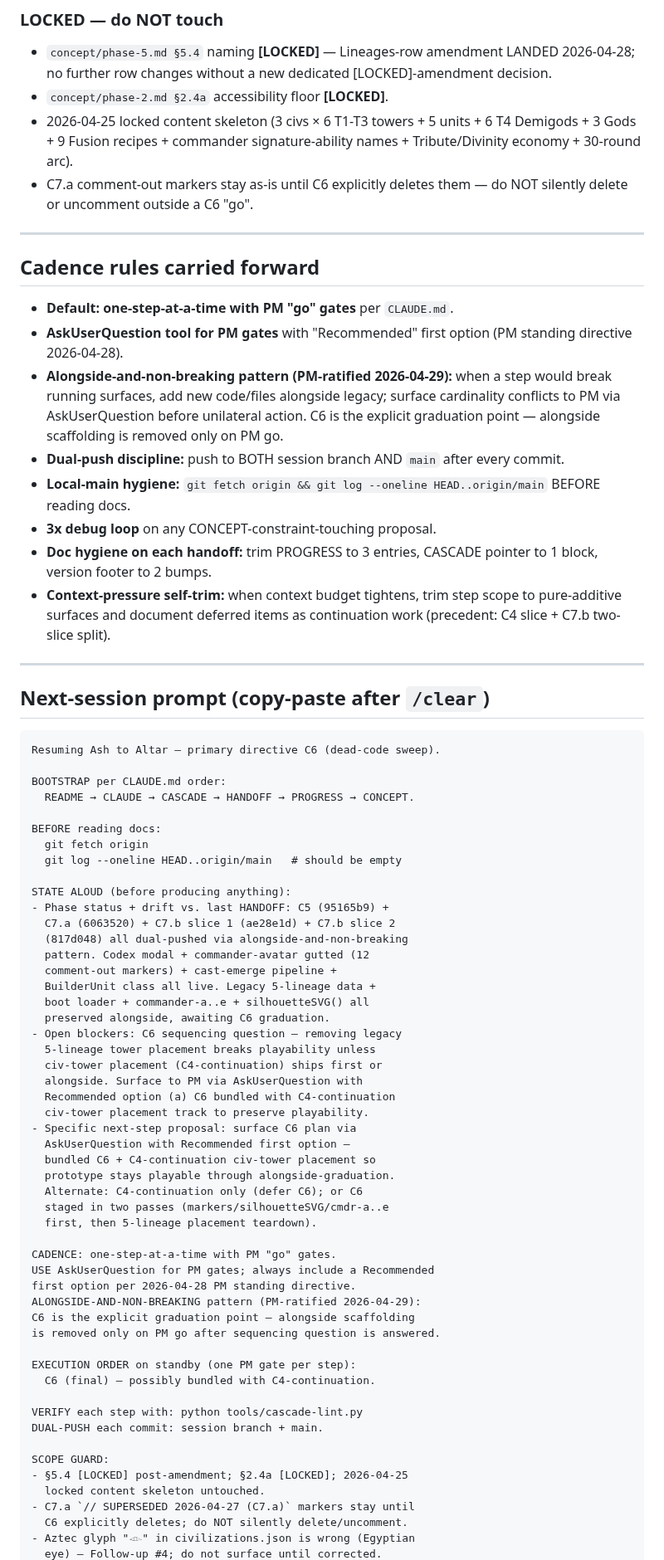
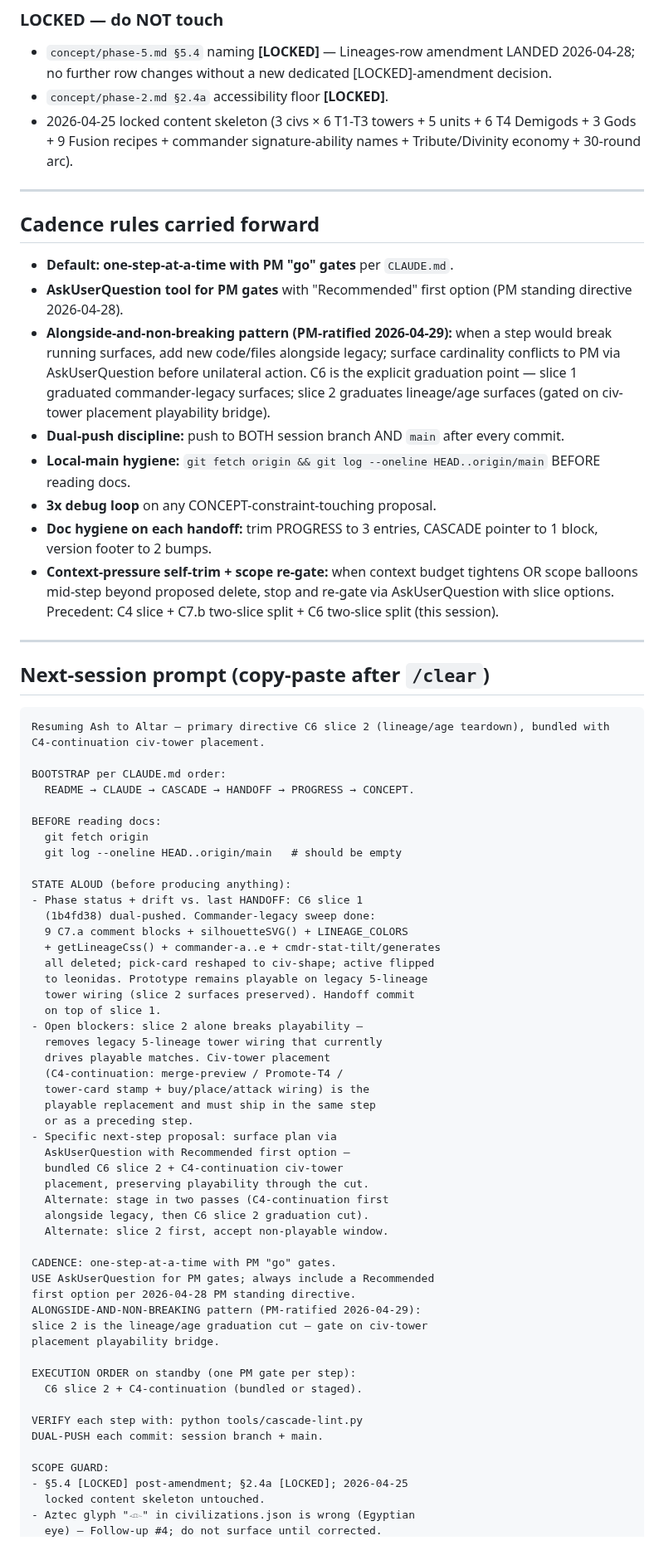
Before and after one commit to BossOfThem/TW.AtoA, a Markdown page: HANDOFF.md, the part around one of its changes. Shown at 83% size. GitHub-like rendering.

Commit message:
handoff — C6 slice 1 LANDED; HANDOFF rewritten + PROGRESS trimmed
Co-Authored-By: Claude Opus 4.7 (1M context) <noreply@anthropic.com>

````diff
--- a/HANDOFF.md
+++ b/HANDOFF.md
@@ -104,7 +96,6 @@ The legacy 5-lineage tower placement system is what currently drives playable ma
 - `concept/phase-5.md §5.4` naming **[LOCKED]** — Lineages-row amendment LANDED 2026-04-28; no further row changes without a new dedicated [LOCKED]-amendment decision.
 - `concept/phase-2.md §2.4a` accessibility floor **[LOCKED]**.
 - 2026-04-25 locked content skeleton (3 civs × 6 T1-T3 towers + 5 units + 6 T4 Demigods + 3 Gods + 9 Fusion recipes + commander signature-ability names + Tribute/Divinity economy + 30-round arc).
-- C7.a comment-out markers stay as-is until C6 explicitly deletes them — do NOT silently delete or uncomment outside a C6 "go".
 
 ---
 
@@ -112,19 +103,19 @@ The legacy 5-lineage tower placement system is what currently drives playable ma
 
 - **Default: one-step-at-a-time with PM "go" gates** per `CLAUDE.md`.
 - **AskUserQuestion tool for PM gates** with "Recommended" first option (PM standing directive 2026-04-28).
-- **Alongside-and-non-breaking pattern (PM-ratified 2026-04-29):** when a step would break running surfaces, add new code/files alongside legacy; surface cardinality conflicts to PM via AskUserQuestion before unilateral action. C6 is the explicit graduation point — alongside scaffolding is removed only on PM go.
+- **Alongside-and-non-breaking pattern (PM-ratified 2026-04-29):** when a step would break running surfaces, add new code/files alongside legacy; surface cardinality conflicts to PM via AskUserQuestion before unilateral action. C6 is the explicit graduation point — slice 1 graduated commander-legacy surfaces; slice 2 graduates lineage/age surfaces (gated on civ-tower placement playability bridge).
 - **Dual-push discipline:** push to BOTH session branch AND `main` after every commit.
 - **Local-main hygiene:** `git fetch origin && git log --oneline HEAD..origin/main` BEFORE reading docs.
 - **3x debug loop** on any CONCEPT-constraint-touching proposal.
 - **Doc hygiene on each handoff:** trim PROGRESS to 3 entries, CASCADE pointer to 1 block, version footer to 2 bumps.
-- **Context-pressure self-trim:** when context budget tightens, trim step scope to pure-additive surfaces and document deferred items as continuation work (precedent: C4 slice + C7.b two-slice split).
+- **Context-pressure self-trim + scope re-gate:** when context budget tightens OR scope balloons mid-step beyond proposed delete, stop and re-gate via AskUserQuestion with slice options. Precedent: C4 slice + C7.b two-slice split + C6 two-slice split (this session).
 
 ---
 
 ## Next-session prompt (copy-paste after `/clear`)
 
 ```
-Resuming Ash to Altar — primary directive C6 (dead-code sweep).
+Resuming Ash to Altar — primary directive C6 slice 2 (lineage/age teardown), bundled with C4-continuation civ-tower placement.
 
 BOOTSTRAP per CLAUDE.md order:
   README → CLAUDE → CASCADE → HANDOFF → PROGRESS → CONCEPT.
@@ -134,37 +125,38 @@ BEFORE reading docs:
   git log --oneline HEAD..origin/main   # should be empty
 
 STATE ALOUD (before producing anything):
-- Phase status + drift vs. last HANDOFF: C5 (95165b9) +
-  C7.a (6063520) + C7.b slice 1 (ae28e1d) + C7.b slice 2
-  (817d048) all dual-pushed via alongside-and-non-breaking
-  pattern. Codex modal + commander-avatar gutted (12
-  comment-out markers) + cast-emerge pipeline +
-  BuilderUnit class all live. Legacy 5-lineage data +
-  boot loader + commander-a..e + silhouetteSVG() all
-  preserved alongside, awaiting C6 graduation.
-- Open blockers: C6 sequencing question — removing legacy
-  5-lineage tower placement breaks playability unless
-  civ-tower placement (C4-continuation) ships first or
-  alongside. Surface to PM via AskUserQuestion with
-  Recommended option (a) C6 bundled with C4-continuation
-  civ-tower placement track to preserve playability.
-- Specific next-step proposal: surface C6 plan via
+- Phase status + drift vs. last HANDOFF: C6 slice 1
+  (1b4fd38) dual-pushed. Commander-legacy sweep done:
+  9 C7.a comment blocks + silhouetteSVG() + LINEAGE_COLORS
+  + getLineageCss() + commander-a..e + cmdr-stat-tilt/generates
+  all deleted; pick-card reshaped to civ-shape; active flipped
+  to leonidas. Prototype remains playable on legacy 5-lineage
+  tower wiring (slice 2 surfaces preserved). Handoff commit
+  on top of slice 1.
+- Open blockers: slice 2 alone breaks playability —
+  removes legacy 5-lineage tower wiring that currently
+  drives playable matches. Civ-tower placement
+  (C4-continuation: merge-preview / Promote-T4 /
+  tower-card stamp + buy/place/attack wiring) is the
+  playable replacement and must ship in the same step
+  or as a preceding step.
+- Specific next-step proposal: surface plan via
   AskUserQuestion with Recommended first option —
-  bundled C6 + C4-continuation civ-tower placement so
-  prototype stays playable through alongside-graduation.
-  Alternate: C4-continuation only (defer C6); or C6
-  staged in two passes (markers/silhouetteSVG/cmdr-a..e
-  first, then 5-lineage placement teardown).
+  bundled C6 slice 2 + C4-continuation civ-tower
+  placement, preserving playability through the cut.
+  Alternate: stage in two passes (C4-continuation first
+  alongside legacy, then C6 slice 2 graduation cut).
+  Alternate: slice 2 first, accept non-playable window.
 
 CADENCE: one-step-at-a-time with PM "go" gates.
 USE AskUserQuestion for PM gates; always include a Recommended
 first option per 2026-04-28 PM standing directive.
 ALONGSIDE-AND-NON-BREAKING pattern (PM-ratified 2026-04-29):
-C6 is the explicit graduation point — alongside scaffolding
-is removed only on PM go after sequencing question is answered.
+slice 2 is the lineage/age graduation cut — gate on civ-tower
+placement playability bridge.
 
 EXECUTION ORDER on standby (one PM gate per step):
-  C6 (final) — possibly bundled with C4-continuation.
+  C6 slice 2 + C4-continuation (bundled or staged).
 
 VERIFY each step with: python tools/cascade-lint.py
 DUAL-PUSH each commit: session branch + main.
@@ -172,7 +164,5 @@ DUAL-PUSH each commit: session branch + main.
 SCOPE GUARD:
 - §5.4 [LOCKED] post-amendment; §2.4a [LOCKED]; 2026-04-25
   locked content skeleton untouched.
-- C7.a `// SUPERSEDED 2026-04-27 (C7.a)` markers stay until
-  C6 explicitly deletes; do NOT silently delete/uncomment.
 - Aztec glyph "𓁹" in civilizations.json is wrong (Egyptian
   eye) — Follow-up #4; do not surface until corrected.
````
Also changed, not shown: other parts of HANDOFF.md (+38 -39 lines), PROGRESS-archive.md (+1 -0 lines), PROGRESS.md (+0 -1 lines).
